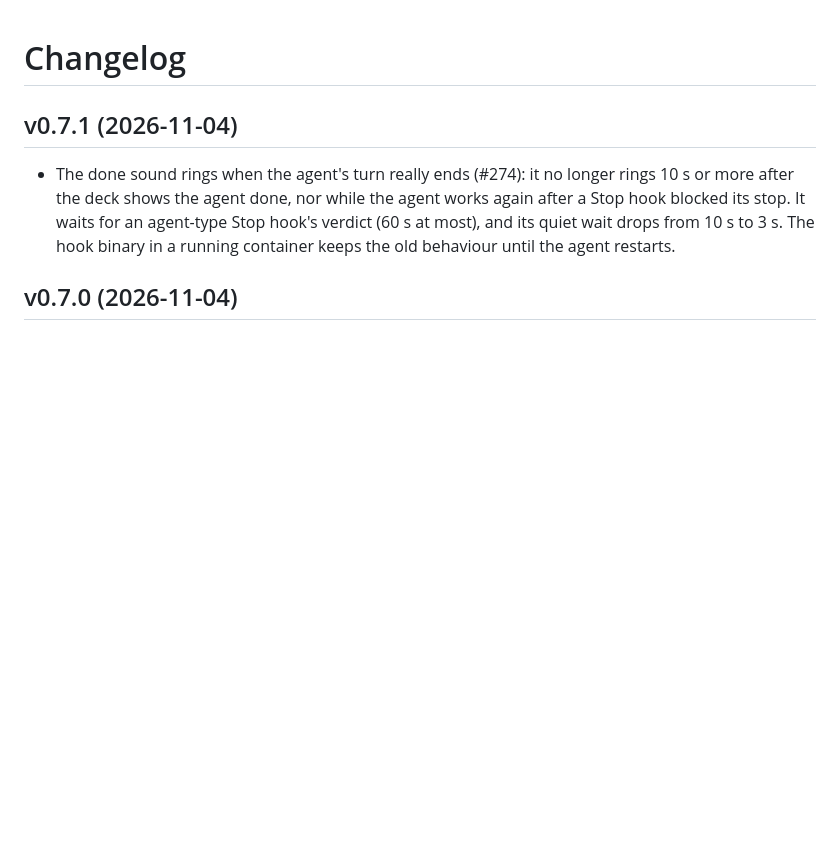
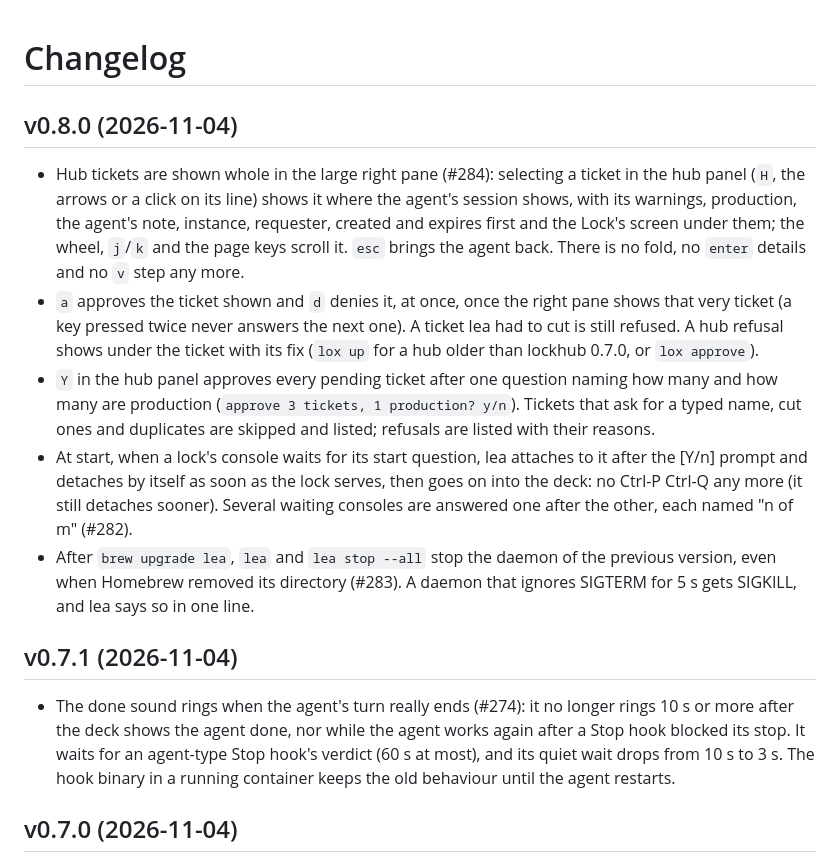
Before and after one commit to DavidGodefroid/lea, a Markdown page: CHANGELOG.md, the part around the change. Rendered like a GitHub page; blank space fills up the shorter version.

Commit message:
chore(release): prepare v0.8.0
Co-Authored-By: Claude Opus 5.5 <noreply@anthropic.com>

```diff
--- a/CHANGELOG.md
+++ b/CHANGELOG.md
@@ -1,4 +1,26 @@
 # Changelog
+
+## v0.8.0 (2026-11-04)
+
+- Hub tickets are shown whole in the large right pane (#284): selecting a ticket in the hub panel
+  (`H`, the arrows or a click on its line) shows it where the agent's session shows, with its
+  warnings, production, the agent's note, instance, requester, created and expires first and the
+  Lock's screen under them; the wheel, `j`/`k` and the page keys scroll it. `esc` brings the agent
+  back. There is no fold, no `enter` details and no `v` step any more.
+- `a` approves the ticket shown and `d` denies it, at once, once the right pane shows that very
+  ticket (a key pressed twice never answers the next one). A ticket lea had to cut is still
+  refused. A hub refusal shows under the ticket with its fix (`lox up` for a hub older than
+  lockhub 0.7.0, or `lox approve`).
+- `Y` in the hub panel approves every pending ticket after one question naming how many and how
+  many are production (`approve 3 tickets, 1 production? y/n`). Tickets that ask for a typed
+  name, cut ones and duplicates are skipped and listed; refusals are listed with their reasons.
+- At start, when a lock's console waits for its start question, lea attaches to it after the
+  [Y/n] prompt and detaches by itself as soon as the lock serves, then goes on into the deck: no
+  Ctrl-P Ctrl-Q any more (it still detaches sooner). Several waiting consoles are answered one
+  after the other, each named "n of m" (#282).
+- After `brew upgrade lea`, `lea` and `lea stop --all` stop the daemon of the previous version,
+  even when Homebrew removed its directory (#283). A daemon that ignores SIGTERM for 5 s gets
+  SIGKILL, and lea says so in one line.
 
 ## v0.7.1 (2026-11-04)
 
```
